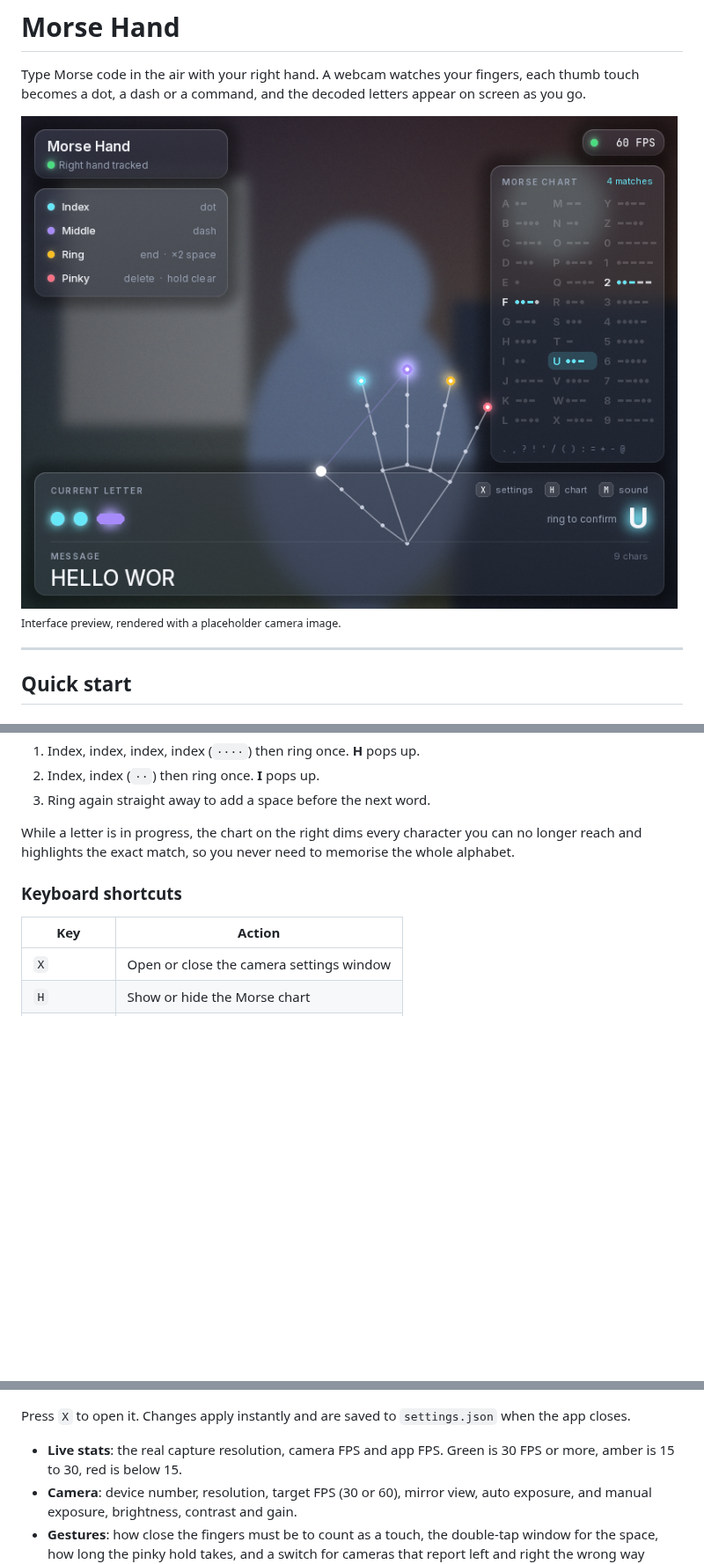
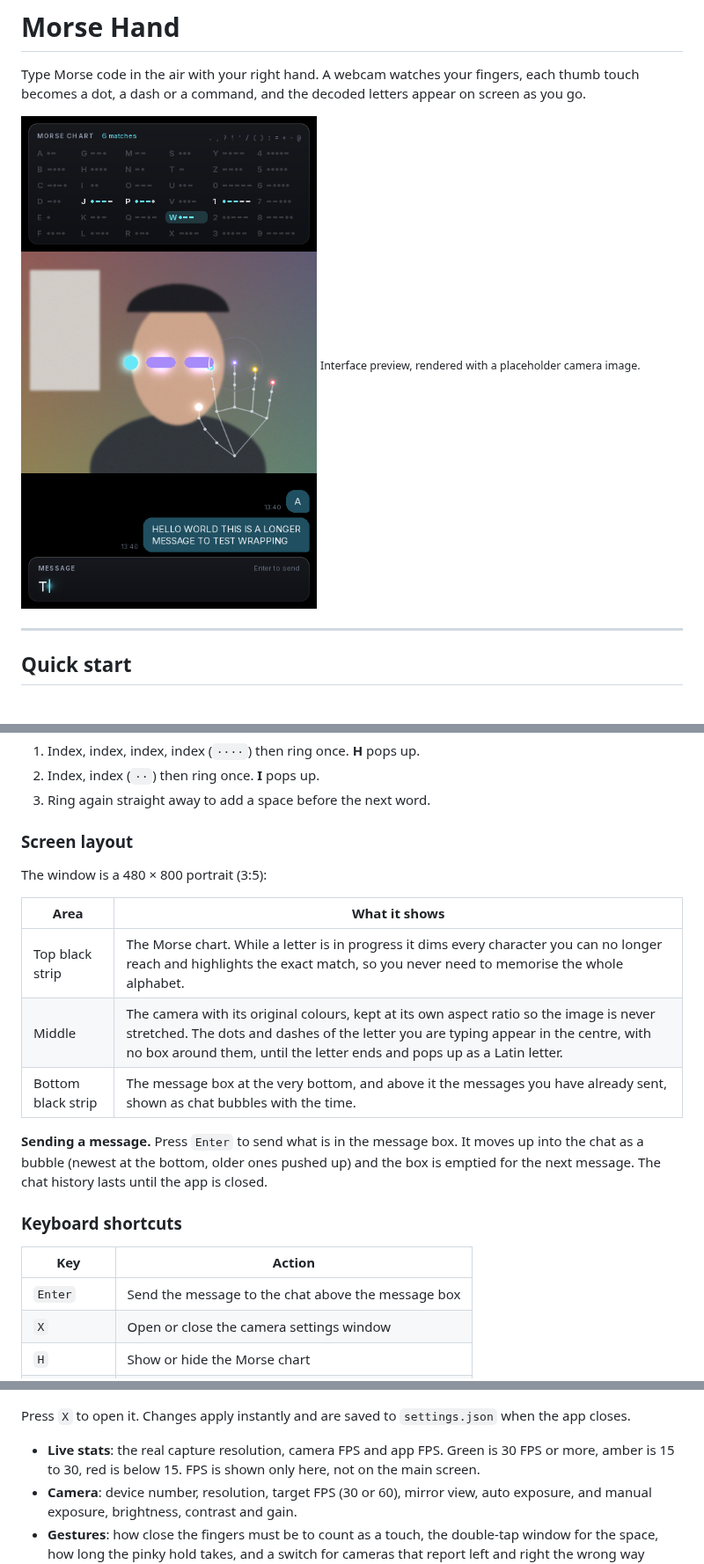
Before and after one commit to trungsyd2409/AI_computer_vision_morse_coding, a Markdown page: README.md, 3 parts joined by grey strips. Shown at 88% size. GitHub-like rendering; pictures changed too: docs/preview.png; blank space fills up the shorter version.

```diff
--- a/README.md
+++ b/README.md
@@ -79,12 +79,23 @@ Hold your **right hand** up to the camera, palm facing the screen. The left hand
 2. Index, index (`··`) then ring once. **I** pops up.
 3. Ring again straight away to add a space before the next word.
 
-While a letter is in progress, the chart on the right dims every character you can no longer reach and highlights the exact match, so you never need to memorise the whole alphabet.
+### Screen layout
+
+The window is a 480 × 800 portrait (3:5):
+
+| Area | What it shows |
+|---|---|
+| Top black strip | The Morse chart. While a letter is in progress it dims every character you can no longer reach and highlights the exact match, so you never need to memorise the whole alphabet. |
+| Middle | The camera with its original colours, kept at its own aspect ratio so the image is never stretched. The dots and dashes of the letter you are typing appear in the centre, with no box around them, until the letter ends and pops up as a Latin letter. |
+| Bottom black strip | The message box at the very bottom, and above it the messages you have already sent, shown as chat bubbles with the time. |
+
+**Sending a message.** Press `Enter` to send what is in the message box. It moves up into the chat as a bubble (newest at the bottom, older ones pushed up) and the box is emptied for the next message. The chat history lasts until the app is closed.
 
 ### Keyboard shortcuts
 
 | Key | Action |
 |---|---|
+| `Enter` | Send the message to the chat above the message box |
 | `X` | Open or close the camera settings window |
 | `H` | Show or hide the Morse chart |
 | `M` | Mute or unmute sounds |
@@ -98,7 +109,7 @@ While a letter is in progress, the chart on the right dims every character you c
 
 Press `X` to open it. Changes apply instantly and are saved to `settings.json` when the app closes.
 
-- **Live stats**: the real capture resolution, camera FPS and app FPS. Green is 30 FPS or more, amber is 15 to 30, red is below 15.
+- **Live stats**: the real capture resolution, camera FPS and app FPS. Green is 30 FPS or more, amber is 15 to 30, red is below 15. FPS is shown only here, not on the main screen.
 - **Camera**: device number, resolution, target FPS (30 or 60), mirror view, auto exposure, and manual exposure, brightness, contrast and gain.
 - **Gestures**: how close the fingers must be to count as a touch, the double-tap window for the space, how long the pinky hold takes, and a switch for cameras that report left and right the wrong way round.
 - **Driver settings** (Windows): opens the camera maker's own settings dialog for anything not listed here.
```
Also changed, not shown: other parts of README.md (+7 -6 lines), 7 other files.
